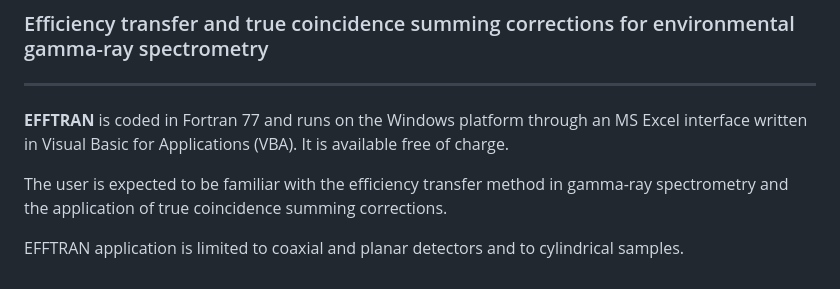
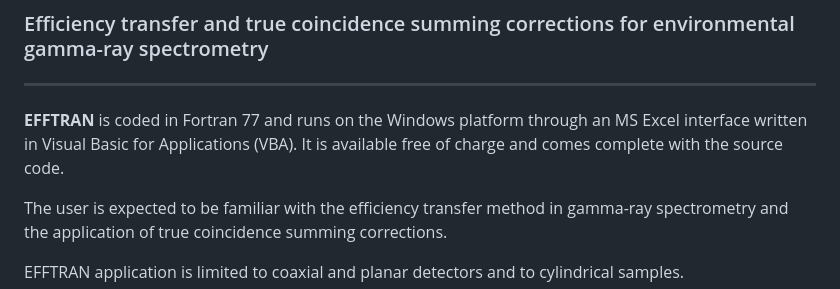
Before and after one commit to EFFTRAN/EFFTRAN.github.io, a Markdown page: README.md, the part around the change. Rendered like a GitHub page.

```diff
--- a/README.md
+++ b/README.md
@@ -1,7 +1,7 @@
 ### Efficiency transfer and true coincidence summing corrections for environmental gamma-ray spectrometry
 
 ---
-**EFFTRAN** is coded in Fortran 77 and runs on the Windows platform through an MS Excel interface written in Visual Basic for Applications (VBA). It is available free of charge.
+**EFFTRAN** is coded in Fortran 77 and runs on the Windows platform through an MS Excel interface written in Visual Basic for Applications (VBA). It is available free of charge and comes complete with the source code.
 
 The user is expected to be familiar with the efficiency transfer method in gamma-ray spectrometry and the application of true coincidence summing corrections.
 
```
